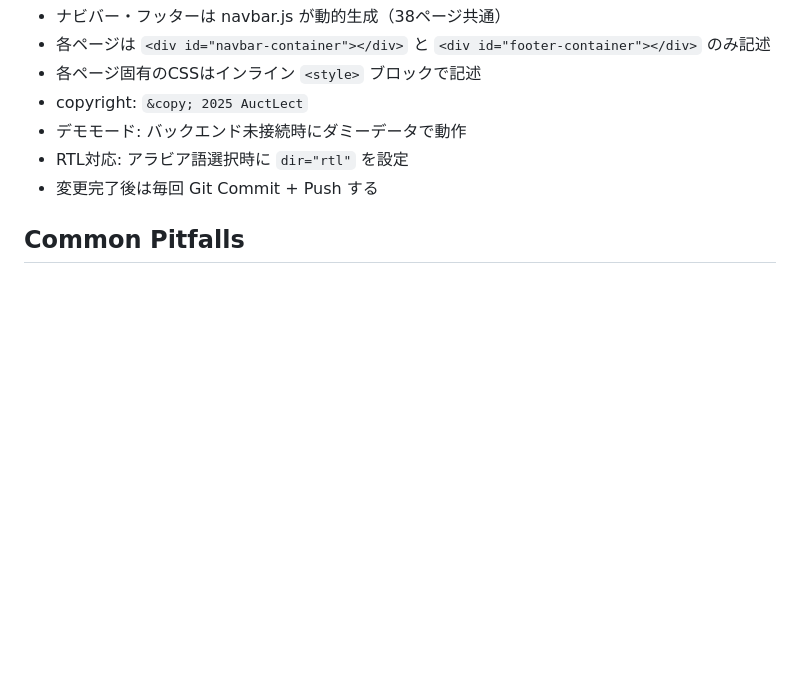
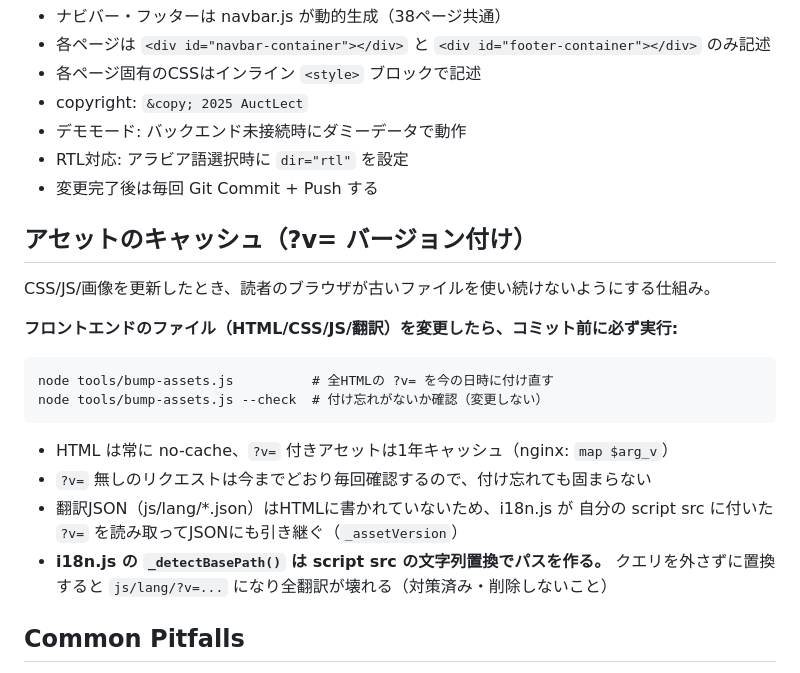
Before and after one commit to kenji-publishing/test-publishing-platform, a Markdown page: CLAUDE.md, the part around the change. Rendered like a GitHub page; blank space fills up the shorter version.

Commit message:
Document the bump-assets step in the project guide
Records the one command to run before a frontend deploy, and the i18n.js
trap that makes ?v= non-obvious here.

Co-Authored-By: Claude Opus 5 <noreply@anthropic.com>

````diff
--- a/CLAUDE.md
+++ b/CLAUDE.md
@@ -147,6 +147,21 @@ test-publishing-platform/
 - RTL対応: アラビア語選択時に `dir="rtl"` を設定
 - 変更完了後は毎回 Git Commit + Push する
 
+## アセットのキャッシュ（?v= バージョン付け）
+CSS/JS/画像を更新したとき、読者のブラウザが古いファイルを使い続けないようにする仕組み。
+
+**フロントエンドのファイル（HTML/CSS/JS/翻訳）を変更したら、コミット前に必ず実行:**
+```
+node tools/bump-assets.js          # 全HTMLの ?v= を今の日時に付け直す
+node tools/bump-assets.js --check  # 付け忘れがないか確認（変更しない）
+```
+- HTML は常に no-cache、`?v=` 付きアセットは1年キャッシュ（nginx: `map $arg_v`）
+- `?v=` 無しのリクエストは今までどおり毎回確認するので、付け忘れても固まらない
+- 翻訳JSON（js/lang/*.json）はHTMLに書かれていないため、i18n.js が
+  自分の script src に付いた `?v=` を読み取ってJSONにも引き継ぐ（`_assetVersion`）
+- **i18n.js の `_detectBasePath()` は script src の文字列置換でパスを作る。**
+  クエリを外さずに置換すると `js/lang/?v=...` になり全翻訳が壊れる（対策済み・削除しないこと）
+
 ## Common Pitfalls
 - ナビバーの変更は navbar.js の1箇所のみ。各ページのHTMLを直接編集しないこと
 - 新言語追加時、Privacy/Terms等のlang-contentページは手動でコンテンツブロック追加が必要
````
